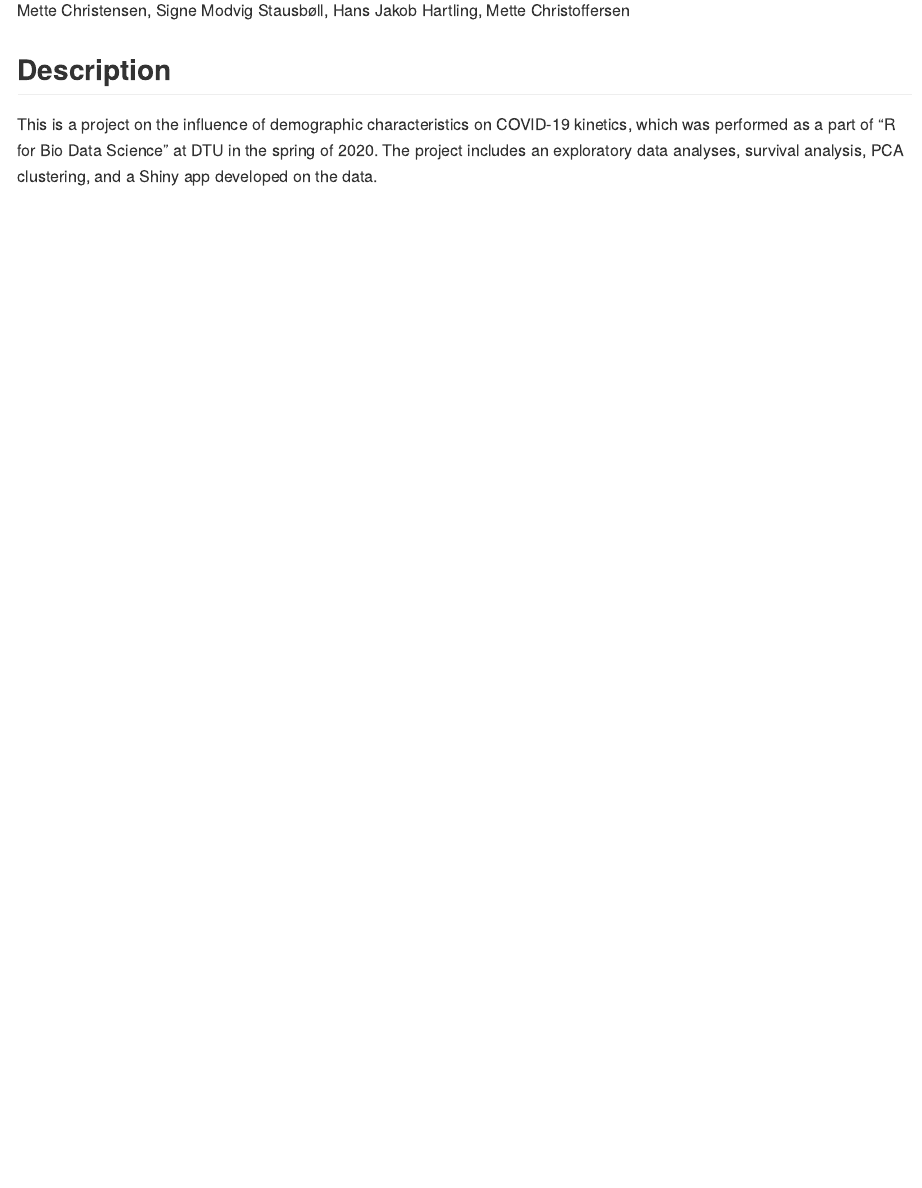
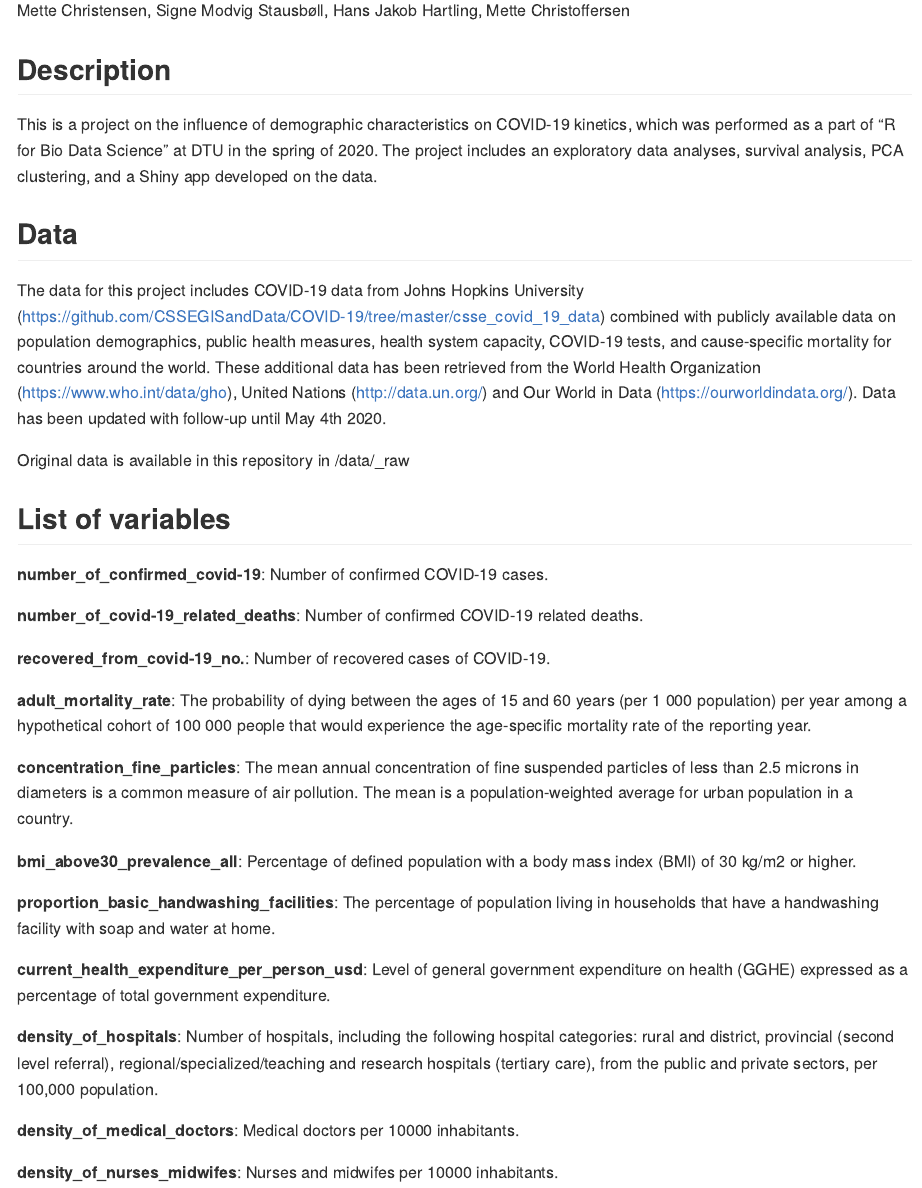
Before and after one commit to rforbiodatascience/2020_group02, an R Markdown document (README.Rmd): the page in a window 1100 px wide, from 150 px down. The pictures show the output file README.md that the author committed with the source, drawn offline in the style of GitHub.

Commit message:
Updated README

```diff
--- a/README.Rmd
+++ b/README.Rmd
@@ -10,3 +10,33 @@ knitr::opts_chunk$set(echo = TRUE)
 
 ## Description
 This is a project on the influence of demographic characteristics on COVID-19 kinetics, which was performed as a part of "R for Bio Data Science" at DTU in the spring of 2020. The project includes an exploratory data analyses, survival analysis, PCA clustering, and a Shiny app developed on the data.
+
+
+## Data
+The data for this project includes COVID-19 data from Johns Hopkins University (https://github.com/CSSEGISandData/COVID-19/tree/master/csse_covid_19_data) combined with publicly available data on population demographics, public health measures, health system capacity, COVID-19 tests, and cause-specific mortality for countries around the world. These additional data has been retrieved from the World Health Organization (https://www.who.int/data/gho), United Nations (http://data.un.org/) and Our World in Data (https://ourworldindata.org/). Data has been updated with follow-up until May 4th 2020.
+
+Original data is available in this repository in /data/_raw
+
+
+## List of variables
+**number_of_confirmed_covid-19**: Number of confirmed COVID-19 cases.
+
+**number_of_covid-19_related_deaths**: Number of confirmed COVID-19 related deaths.
+
+**recovered_from_covid-19_no.**: Number of recovered cases of COVID-19.
+
+**adult_mortality_rate**: The probability of dying between the ages of 15 and 60 years (per 1 000 population) per year among a hypothetical cohort of 100 000 people that would experience the age-specific mortality rate of the reporting year.
+
+**concentration_fine_particles**: The mean annual concentration of fine suspended particles of less than 2.5 microns in diameters is a common measure of air pollution. The mean is a population-weighted average for urban population in a country.
+
+**bmi_above30_prevalence_all**: Percentage of defined population with a body mass index (BMI) of 30 kg/m2 or higher.
+
+**proportion_basic_handwashing_facilities**: The percentage of population living in households that have a handwashing facility with soap and water at home.
+
+**current_health_expenditure_per_person_usd**: Level of general government expenditure on health (GGHE) expressed as a percentage of total government expenditure.
+
+**density_of_hospitals**: Number of hospitals, including the following hospital categories: rural and district, provincial (second level referral), regional/specialized/teaching and research hospitals (tertiary care), from the public and private sectors, per 100,000 population.
+
+**density_of_medical_doctors**: Medical doctors per 10000 inhabitants.
+
+**density_of_nurses_midwifes**: Nurses and midwifes per 10000 inhabitants.
```
Also changed, not shown: README.md.
